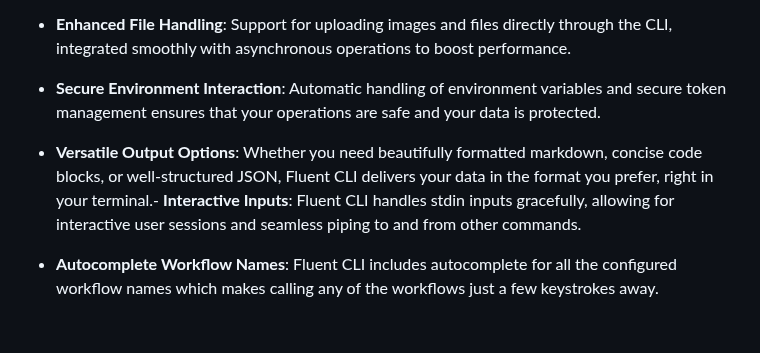
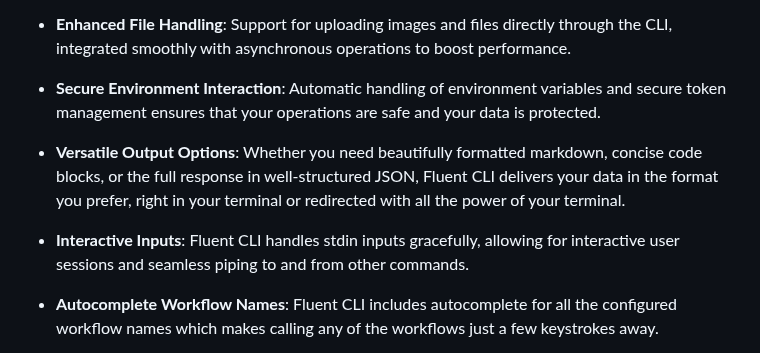
Before and after one commit to njfio/fluent_cli, a Markdown page: README.md, the part around the change. Rendered like a GitHub page; blank space fills up the shorter version.

Commit message:
Update README.md
Signed-off-by: Nicholas Ferguson <me@njf.io>

```diff
--- a/README.md
+++ b/README.md
@@ -13,7 +13,9 @@
 
 - **Secure Environment Interaction**: Automatic handling of environment variables and secure token management ensures that your operations are safe and your data is protected.
 
-- **Versatile Output Options**: Whether you need beautifully formatted markdown, concise code blocks, or well-structured JSON, Fluent CLI delivers your data in the format you prefer, right in your terminal.- **Interactive Inputs**: Fluent CLI handles stdin inputs gracefully, allowing for interactive user sessions and seamless piping to and from other commands.
+- **Versatile Output Options**: Whether you need beautifully formatted markdown, concise code blocks, or the full response in well-structured JSON, Fluent CLI delivers your data in the format you prefer, right in your terminal or redirected with all the power of your terminal.
+
+- **Interactive Inputs**: Fluent CLI handles stdin inputs gracefully, allowing for interactive user sessions and seamless piping to and from other commands.
 
 - **Autocomplete Workflow Names**: Fluent CLI includes autocomplete for all the configured workflow names which makes calling any of the workflows just a few keystrokes away.
 
```
